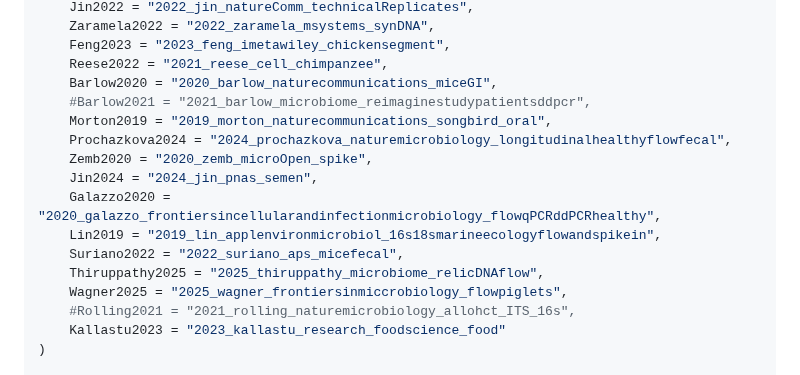
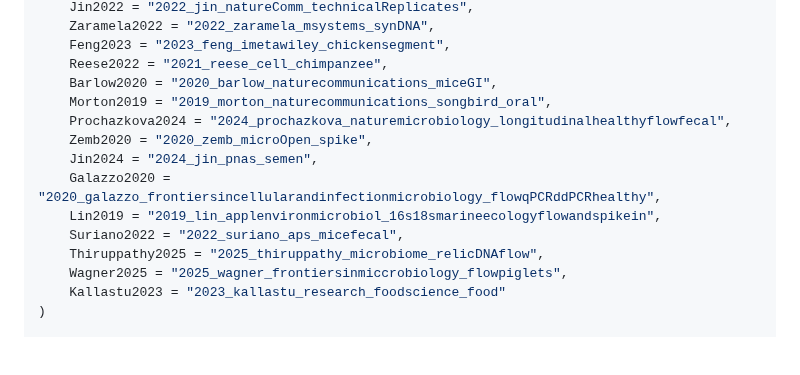
Before and after one commit to Silverman-Lab/mutt, a Markdown page: README.md, the part around the change. GitHub-like rendering; blank space fills up the shorter version.

```diff
--- a/README.md
+++ b/README.md
@@ -128,7 +128,6 @@ study_parsers <- c(
     Feng2023 = "2023_feng_imetawiley_chickensegment",
     Reese2022 = "2021_reese_cell_chimpanzee",
     Barlow2020 = "2020_barlow_naturecommunications_miceGI",
-    #Barlow2021 = "2021_barlow_microbiome_reimaginestudypatientsddpcr",
     Morton2019 = "2019_morton_naturecommunications_songbird_oral",
     Prochazkova2024 = "2024_prochazkova_naturemicrobiology_longitudinalhealthyflowfecal",
     Zemb2020 = "2020_zemb_microOpen_spike",
@@ -138,7 +137,6 @@ study_parsers <- c(
     Suriano2022 = "2022_suriano_aps_micefecal",
     Thiruppathy2025 = "2025_thiruppathy_microbiome_relicDNAflow",
     Wagner2025 = "2025_wagner_frontiersinmiccrobiology_flowpiglets",
-    #Rolling2021 = "2021_rolling_naturemicrobiology_allohct_ITS_16s",
     Kallastu2023 = "2023_kallastu_research_foodscience_food"
 )
 
```
